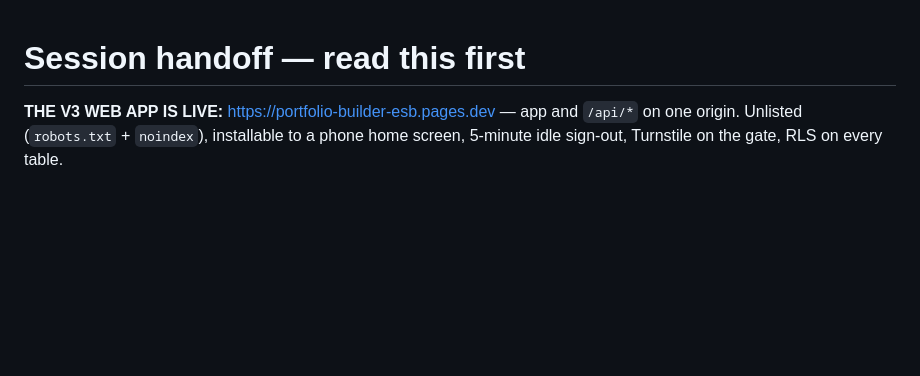
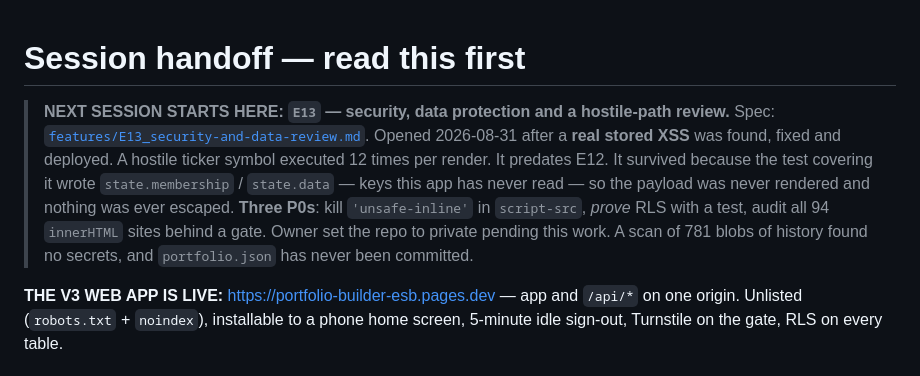
Before and after one commit to ericwzr1234/Stock-Portfolio-Builder, a Markdown page: docs/SESSION_HANDOFF.md, the part around the change. GitHub-like rendering; blank space fills up the shorter version.

Commit message:
Handoff opens on E13, so the next session starts with the security work
Co-Authored-By: Claude Opus 5 <noreply@anthropic.com>

```diff
--- a/docs/SESSION_HANDOFF.md
+++ b/docs/SESSION_HANDOFF.md
@@ -1,4 +1,14 @@
 # Session handoff — read this first
+
+> **NEXT SESSION STARTS HERE: `E13` — security, data protection and a hostile-path review.**
+> Spec: [`features/E13_security-and-data-review.md`](features/E13_security-and-data-review.md).
+> Opened 2026-08-31 after a **real stored XSS** was found, fixed and deployed. A hostile ticker
+> symbol executed 12 times per render. It predates E12. It survived because the test covering it
+> wrote `state.membership` / `state.data` — keys this app has never read — so the payload was never
+> rendered and nothing was ever escaped. **Three P0s**: kill `'unsafe-inline'` in `script-src`,
+> *prove* RLS with a test, audit all 94 `innerHTML` sites behind a gate.
+> Owner set the repo to private pending this work. A scan of 781 blobs of history found no secrets,
+> and `portfolio.json` has never been committed.
 
 **THE V3 WEB APP IS LIVE:** https://portfolio-builder-esb.pages.dev — app and `/api/*` on one
 origin. Unlisted (`robots.txt` + `noindex`), installable to a phone home screen, 5-minute idle
```
